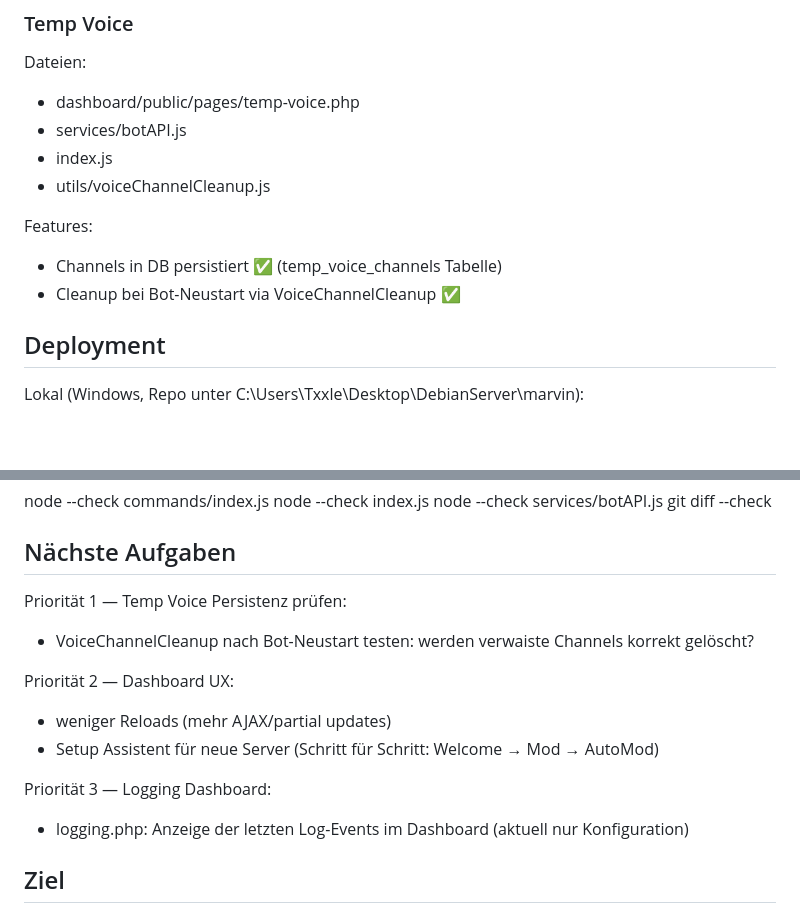
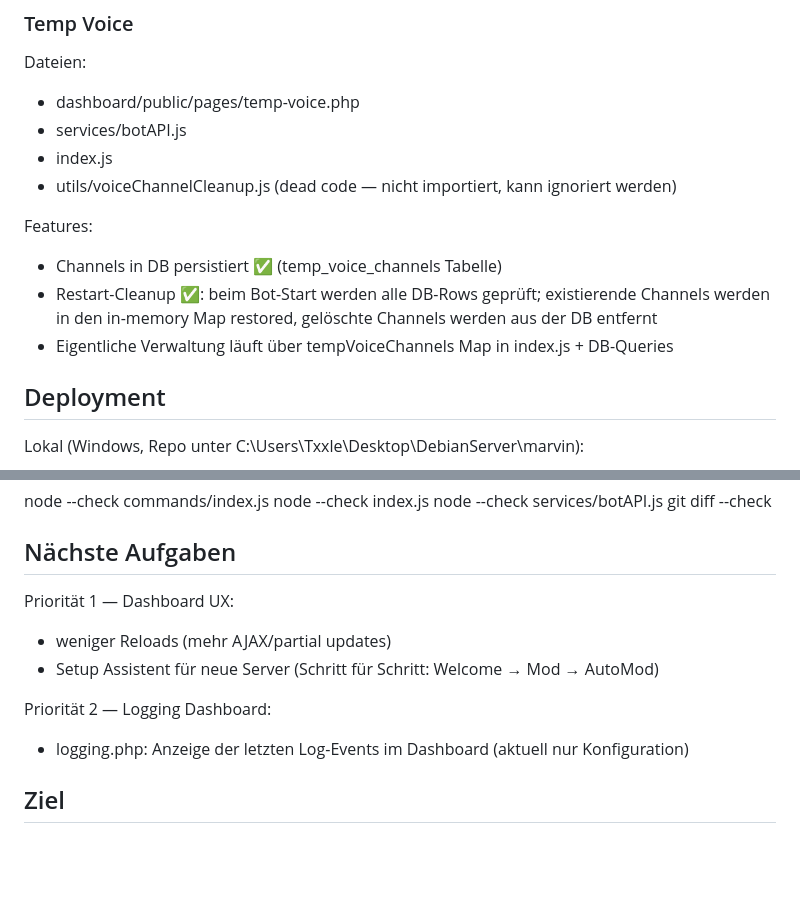
Before and after one commit to Marvin4200/eselbande, a Markdown page: fahrstuhl/AI_HANDOFF.md, 2 parts joined by grey strips. Rendered like a GitHub page; blank space fills up the shorter version.

Commit message:
docs: temp voice fully done, VoiceChannelCleanup is dead code

```diff
--- a/fahrstuhl/AI_HANDOFF.md
+++ b/fahrstuhl/AI_HANDOFF.md
@@ -223,11 +223,12 @@ Dateien:
 - dashboard/public/pages/temp-voice.php
 - services/botAPI.js
 - index.js
-- utils/voiceChannelCleanup.js
+- utils/voiceChannelCleanup.js (dead code — nicht importiert, kann ignoriert werden)
 
 Features:
 - Channels in DB persistiert ✅ (temp_voice_channels Tabelle)
-- Cleanup bei Bot-Neustart via VoiceChannelCleanup ✅
+- Restart-Cleanup ✅: beim Bot-Start werden alle DB-Rows geprüft; existierende Channels werden in den in-memory Map restored, gelöschte Channels werden aus der DB entfernt
+- Eigentliche Verwaltung läuft über tempVoiceChannels Map in index.js + DB-Queries
 
 ## Deployment
 
@@ -267,16 +268,12 @@ git diff --check
 
 ## Nächste Aufgaben
 
-Priorität 1 — Temp Voice Persistenz prüfen:
-
-- VoiceChannelCleanup nach Bot-Neustart testen: werden verwaiste Channels korrekt gelöscht?
-
-Priorität 2 — Dashboard UX:
+Priorität 1 — Dashboard UX:
 
 - weniger Reloads (mehr AJAX/partial updates)
 - Setup Assistent für neue Server (Schritt für Schritt: Welcome → Mod → AutoMod)
 
-Priorität 3 — Logging Dashboard:
+Priorität 2 — Logging Dashboard:
 
 - logging.php: Anzeige der letzten Log-Events im Dashboard (aktuell nur Konfiguration)
 
```
